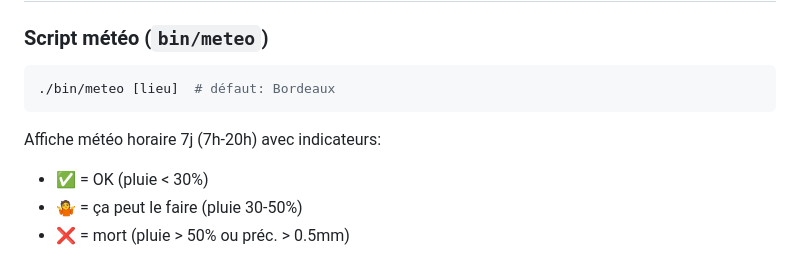
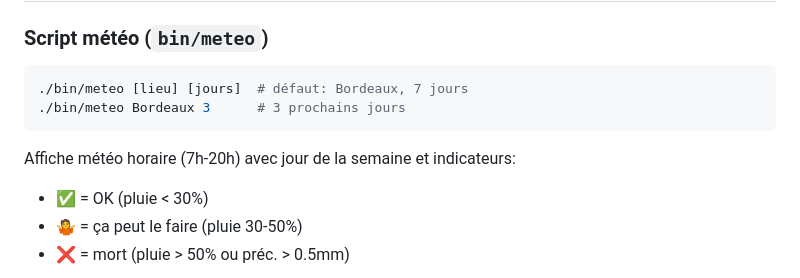
Before and after one commit to skelz0r/tour-de-la-creuse, a Markdown page: CLAUDE.md, the part around the change. Drawn GitHub-style.

Commit message:
Mettre à jour doc script météo

````diff
--- a/CLAUDE.md
+++ b/CLAUDE.md
@@ -72,9 +72,10 @@ Proposer selon forme et phase:
 
 ### Script météo (`bin/meteo`)
 ```bash
-./bin/meteo [lieu]  # défaut: Bordeaux
+./bin/meteo [lieu] [jours]  # défaut: Bordeaux, 7 jours
+./bin/meteo Bordeaux 3      # 3 prochains jours
 ```
-Affiche météo horaire 7j (7h-20h) avec indicateurs:
+Affiche météo horaire (7h-20h) avec jour de la semaine et indicateurs:
 - ✅ = OK (pluie < 30%)
 - 🤷 = ça peut le faire (pluie 30-50%)
 - ❌ = mort (pluie > 50% ou préc. > 0.5mm)
````
